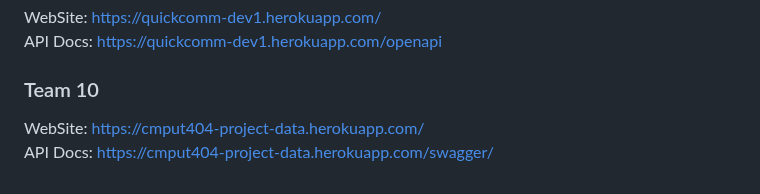
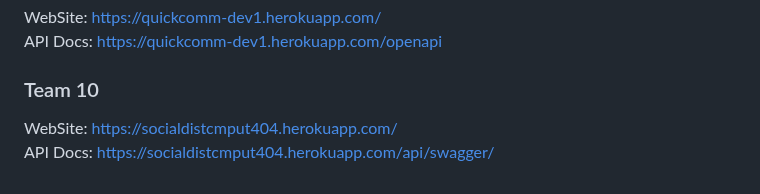
Before and after one commit to Peer2Pressure/Peer2Pressure, a Markdown page: README.md, the part around the change. GitHub-like rendering.

```diff
--- a/README.md
+++ b/README.md
@@ -151,5 +151,5 @@ API Docs: https://quickcomm-dev1.herokuapp.com/openapi
 
 ### Team 10
 
-WebSite: https://cmput404-project-data.herokuapp.com/ \
-API Docs: https://cmput404-project-data.herokuapp.com/swagger/
+WebSite: https://socialdistcmput404.herokuapp.com/ \
+API Docs: https://socialdistcmput404.herokuapp.com/api/swagger/
```
